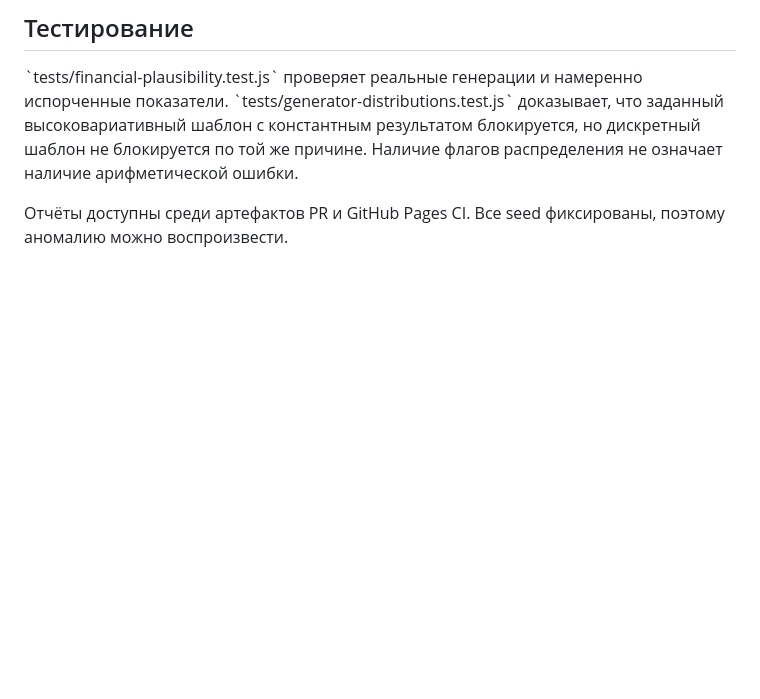
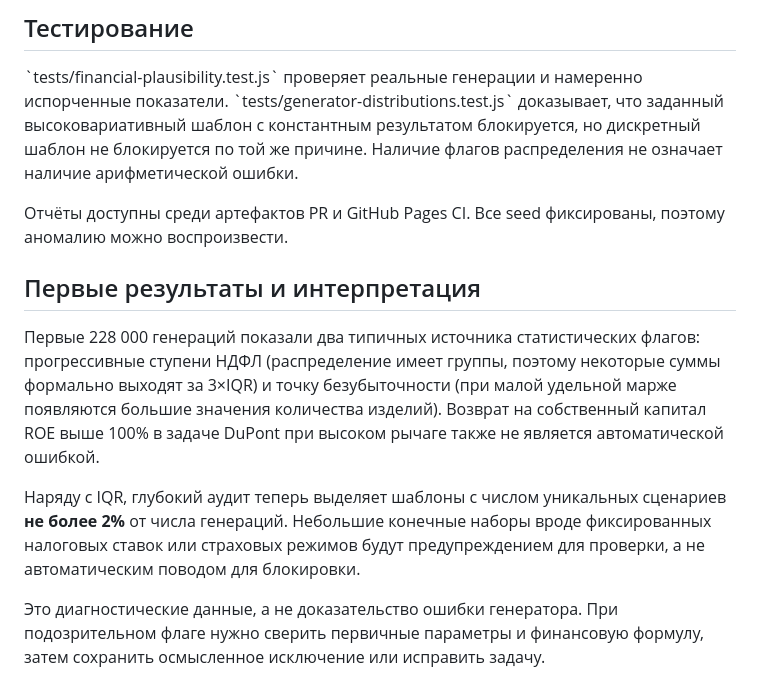
Before and after one commit to kuznetzdev/finances_and_projects, a Markdown page: docs/GENERATION_QUALITY.md, the part around the change. GitHub-like rendering; blank space fills up the shorter version.

Commit message:
docs: explain audited progressive-tax and leverage outliers, and low-diversity diagnostics

```diff
--- a/docs/GENERATION_QUALITY.md
+++ b/docs/GENERATION_QUALITY.md
@@ -40,3 +40,12 @@
 \`tests/financial-plausibility.test.js\` проверяет реальные генерации и намеренно испорченные показатели. \`tests/generator-distributions.test.js\` доказывает, что заданный высоковариативный шаблон с константным результатом блокируется, но дискретный шаблон не блокируется по той же причине. Наличие флагов распределения не означает наличие арифметической ошибки.
 
 Отчёты доступны среди артефактов PR и GitHub Pages CI. Все seed фиксированы, поэтому аномалию можно воспроизвести.
+
+
+## Первые результаты и интерпретация
+
+Первые 228 000 генераций показали два типичных источника статистических флагов: прогрессивные ступени НДФЛ (распределение имеет группы, поэтому некоторые суммы формально выходят за 3×IQR) и точку безубыточности (при малой удельной марже появляются большие значения количества изделий). Возврат на собственный капитал ROE выше 100% в задаче DuPont при высоком рычаге также не является автоматической ошибкой.
+
+Наряду с IQR, глубокий аудит теперь выделяет шаблоны с числом уникальных сценариев **не более 2%** от числа генераций. Небольшие конечные наборы вроде фиксированных налоговых ставок или страховых режимов будут предупреждением для проверки, а не автоматическим поводом для блокировки.
+
+Это диагностические данные, а не доказательство ошибки генератора. При подозрительном флаге нужно сверить первичные параметры и финансовую формулу, затем сохранить осмысленное исключение или исправить задачу.
```
